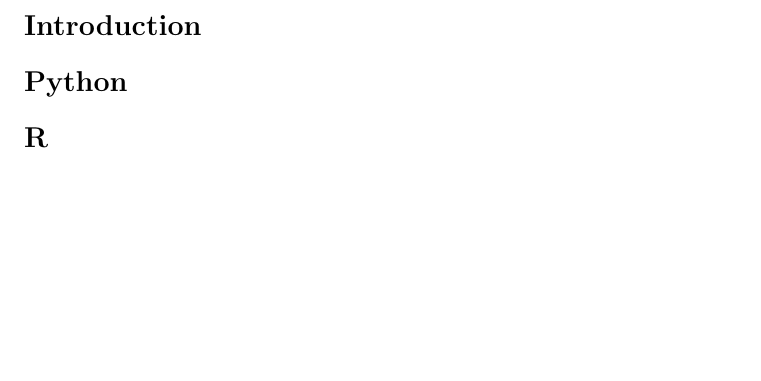
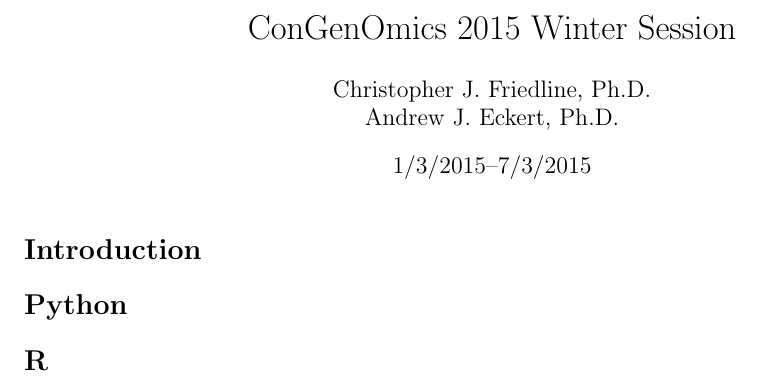
Before and after one commit to cfriedline/congen2015, a LaTeX document (setup.tex): part of the page, cut at the place of the change, the shorter picture padded with empty space. Compiled offline with pdfLaTeX.

Commit message:
add title, author etc

```diff
--- a/setup.tex
+++ b/setup.tex
@@ -1,9 +1,12 @@
 \documentclass{article}
 \usepackage{fullpage}
-
+\usepackage{graphicx}
+\title{ConGenOmics 2015 Winter Session}
+\date{1/3/2015--7/3/2015}
+\author{Christopher J. Friedline, Ph.D.\\Andrew J. Eckert, Ph.D.}
 
 \begin{document}
-
+\maketitle
 \section*{Introduction}
 
 \section*{Python}
```
